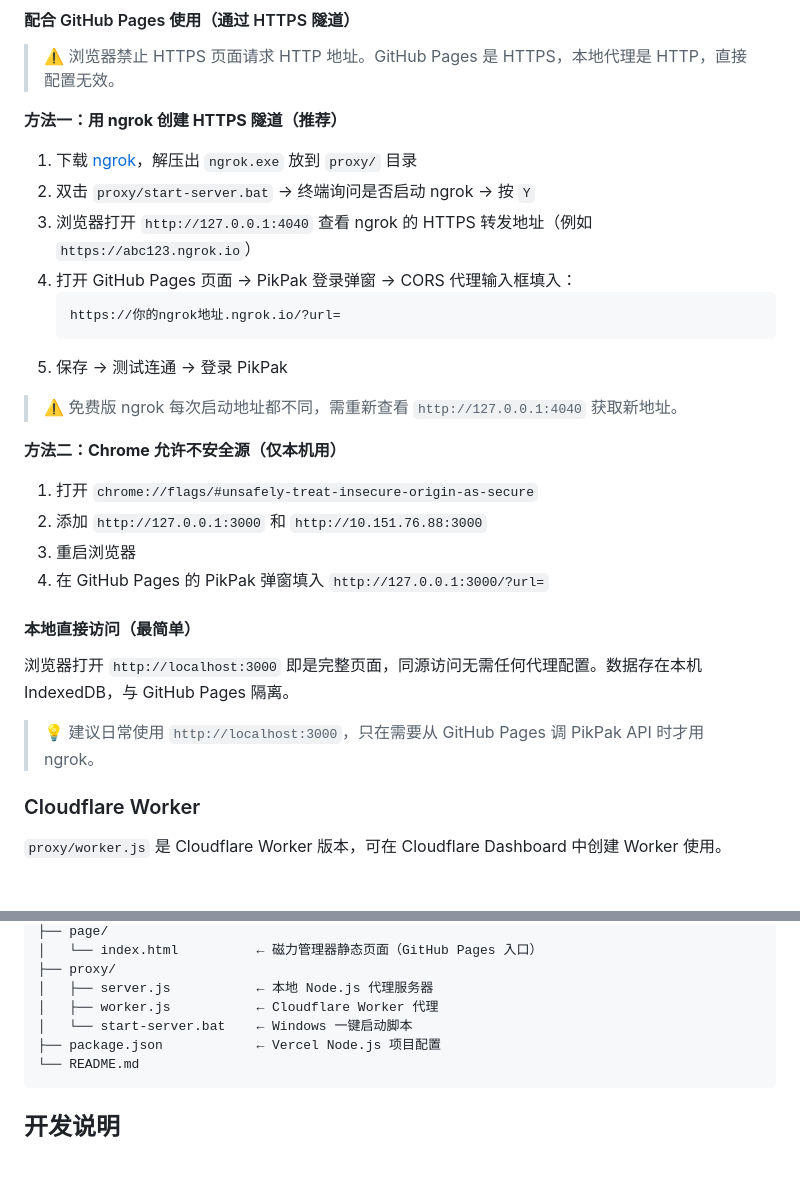
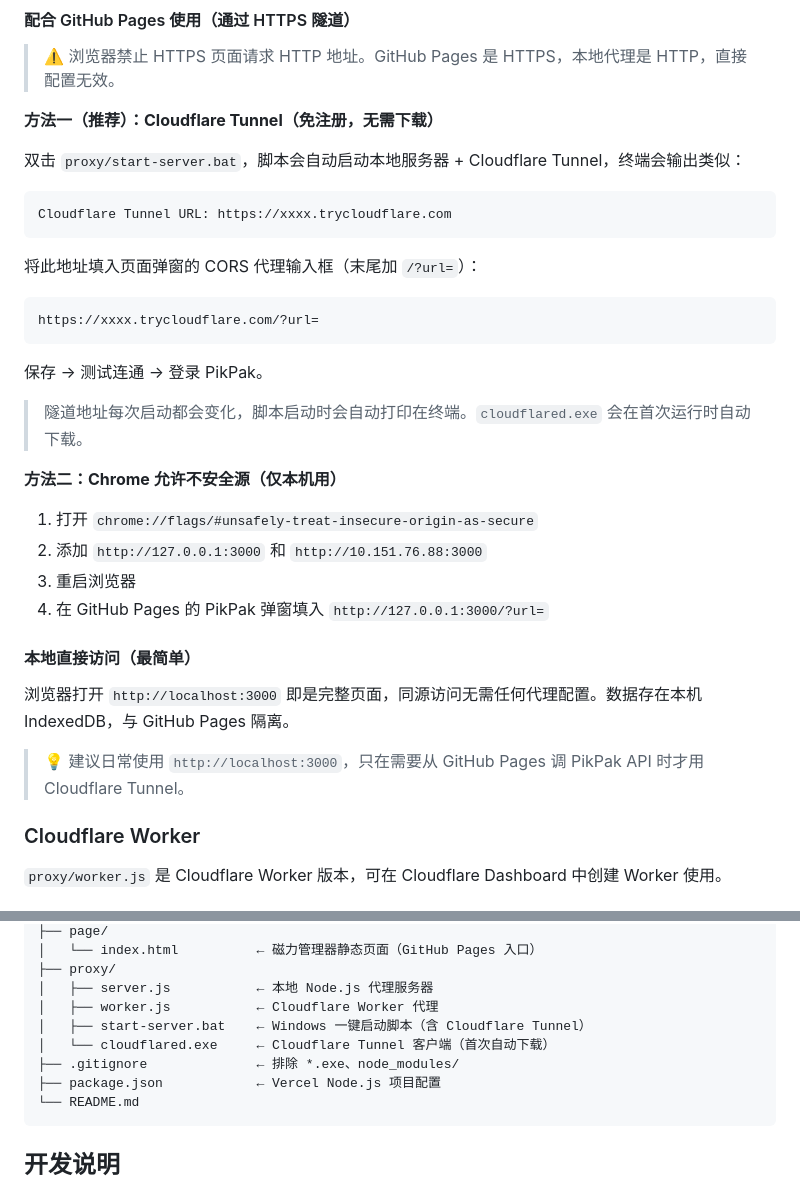
Before and after one commit to ericvlog/Pikpak-Magnet-Collection, a Markdown page: README.md, 2 parts joined by grey strips. GitHub-like rendering; blank space fills up the shorter version.

Commit message:
docs: replace ngrok with Cloudflare Tunnel in README

````diff
--- a/README.md
+++ b/README.md
@@ -133,18 +133,23 @@ node proxy/server.js
 
 > ⚠️ 浏览器禁止 HTTPS 页面请求 HTTP 地址。GitHub Pages 是 HTTPS，本地代理是 HTTP，直接配置无效。
 
-**方法一：用 ngrok 创建 HTTPS 隧道（推荐）**
+**方法一（推荐）：Cloudflare Tunnel（免注册，无需下载）**
 
-1. 下载 [ngrok](https://ngrok.com/download)，解压出 `ngrok.exe` 放到 `proxy/` 目录
-2. 双击 `proxy/start-server.bat` → 终端询问是否启动 ngrok → 按 `Y`
-3. 浏览器打开 `http://127.0.0.1:4040` 查看 ngrok 的 HTTPS 转发地址（例如 `https://abc123.ngrok.io`）
-4. 打开 GitHub Pages 页面 → PikPak 登录弹窗 → CORS 代理输入框填入：
-   ```
-   https://你的ngrok地址.ngrok.io/?url=
-   ```
-5. 保存 → 测试连通 → 登录 PikPak
+双击 `proxy/start-server.bat`，脚本会自动启动本地服务器 + Cloudflare Tunnel，终端会输出类似：
 
-> ⚠️ 免费版 ngrok 每次启动地址都不同，需重新查看 `http://127.0.0.1:4040` 获取新地址。
+```
+Cloudflare Tunnel URL: https://xxxx.trycloudflare.com
+```
+
+将此地址填入页面弹窗的 CORS 代理输入框（末尾加 `/?url=`）：
+
+```
+https://xxxx.trycloudflare.com/?url=
+```
+
+保存 → 测试连通 → 登录 PikPak。
+
+> 隧道地址每次启动都会变化，脚本启动时会自动打印在终端。`cloudflared.exe` 会在首次运行时自动下载。
 
 **方法二：Chrome 允许不安全源（仅本机用）**
 
@@ -157,7 +162,7 @@ node proxy/server.js
 
 浏览器打开 `http://localhost:3000` 即是完整页面，同源访问无需任何代理配置。数据存在本机 IndexedDB，与 GitHub Pages 隔离。
 
-> 💡 建议日常使用 `http://localhost:3000`，只在需要从 GitHub Pages 调 PikPak API 时才用 ngrok。
+> 💡 建议日常使用 `http://localhost:3000`，只在需要从 GitHub Pages 调 PikPak API 时才用 Cloudflare Tunnel。
 
 ### Cloudflare Worker
 
@@ -302,7 +307,9 @@ node proxy/server.js
 ├── proxy/
 │   ├── server.js           ← 本地 Node.js 代理服务器
 │   ├── worker.js           ← Cloudflare Worker 代理
-│   └── start-server.bat    ← Windows 一键启动脚本
+│   ├── start-server.bat    ← Windows 一键启动脚本（含 Cloudflare Tunnel）
+│   └── cloudflared.exe     ← Cloudflare Tunnel 客户端（首次自动下载）
+├── .gitignore              ← 排除 *.exe、node_modules/
 ├── package.json            ← Vercel Node.js 项目配置
 └── README.md
 ```
````
